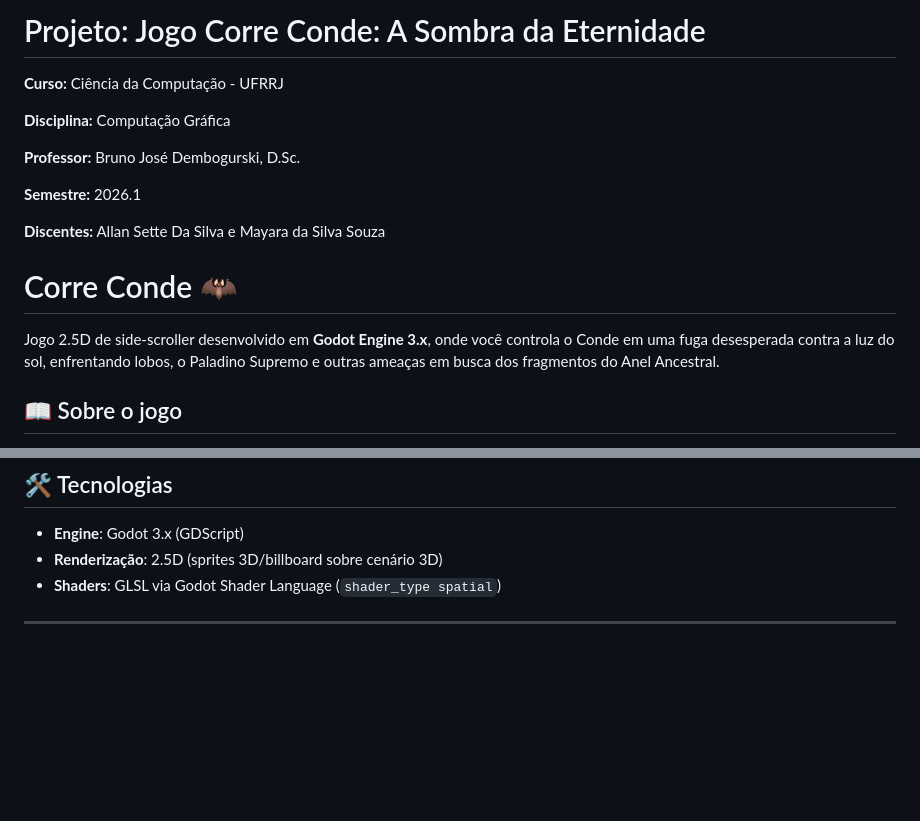
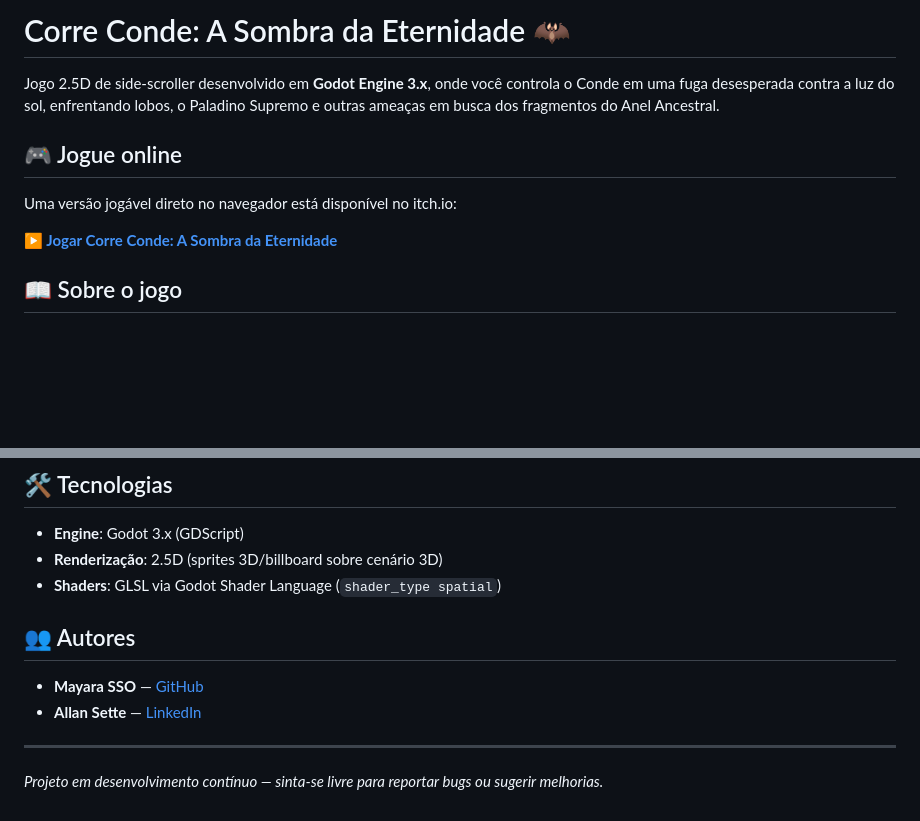
Before and after one commit to MayaraSSO/corre-conde, a Markdown page: README.md, 2 parts joined by grey strips. Drawn GitHub-style; blank space fills up the shorter version.

Commit message:
Adiciona autores do projeto

```diff
--- a/README.md
+++ b/README.md
@@ -1,19 +1,12 @@
-# Projeto: Jogo Corre Conde: A Sombra da Eternidade
-
-**Curso:** Ciência da Computação - UFRRJ
-
-**Disciplina:** Computação Gráfica
-
-**Professor:**  Bruno José Dembogurski, D.Sc.
-
-**Semestre:** 2026.1
-
-**Discentes:** Allan Sette Da Silva e Mayara da Silva Souza
-
-
-# Corre Conde 🦇
+# Corre Conde: A Sombra da Eternidade 🦇
 
 Jogo 2.5D de side-scroller desenvolvido em **Godot Engine 3.x**, onde você controla o Conde em uma fuga desesperada contra a luz do sol, enfrentando lobos, o Paladino Supremo e outras ameaças em busca dos fragmentos do Anel Ancestral.
+
+## 🎮 Jogue online
+
+Uma versão jogável direto no navegador está disponível no itch.io:
+
+**[▶️ Jogar Corre Conde: A Sombra da Eternidade](https://mayarasso.itch.io/corre-conde-a-sombra-da-eternidade)**
 
 ## 📖 Sobre o jogo
 
@@ -99,4 +92,11 @@ O projeto já conta com um preset de exportação configurado (`export_presets.c
 - **Renderização**: 2.5D (sprites 3D/billboard sobre cenário 3D)
 - **Shaders**: GLSL via Godot Shader Language (`shader_type spatial`)
 
+## 👥 Autores
+
+- **Mayara SSO** — [GitHub](https://github.com/MayaraSSO)
+- **Allan Sette** — [LinkedIn](https://www.linkedin.com/in/allan-sette/)
+
 ---
+
+*Projeto em desenvolvimento contínuo — sinta-se livre para reportar bugs ou sugerir melhorias.*
```
